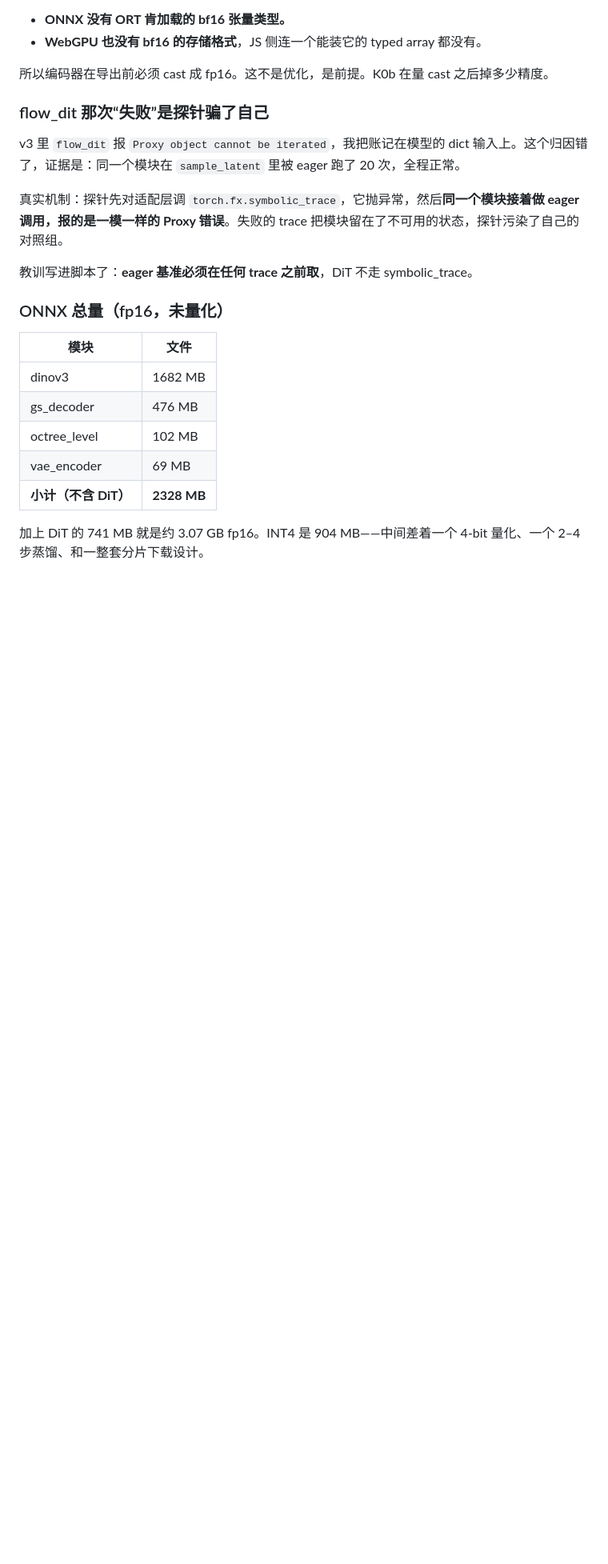
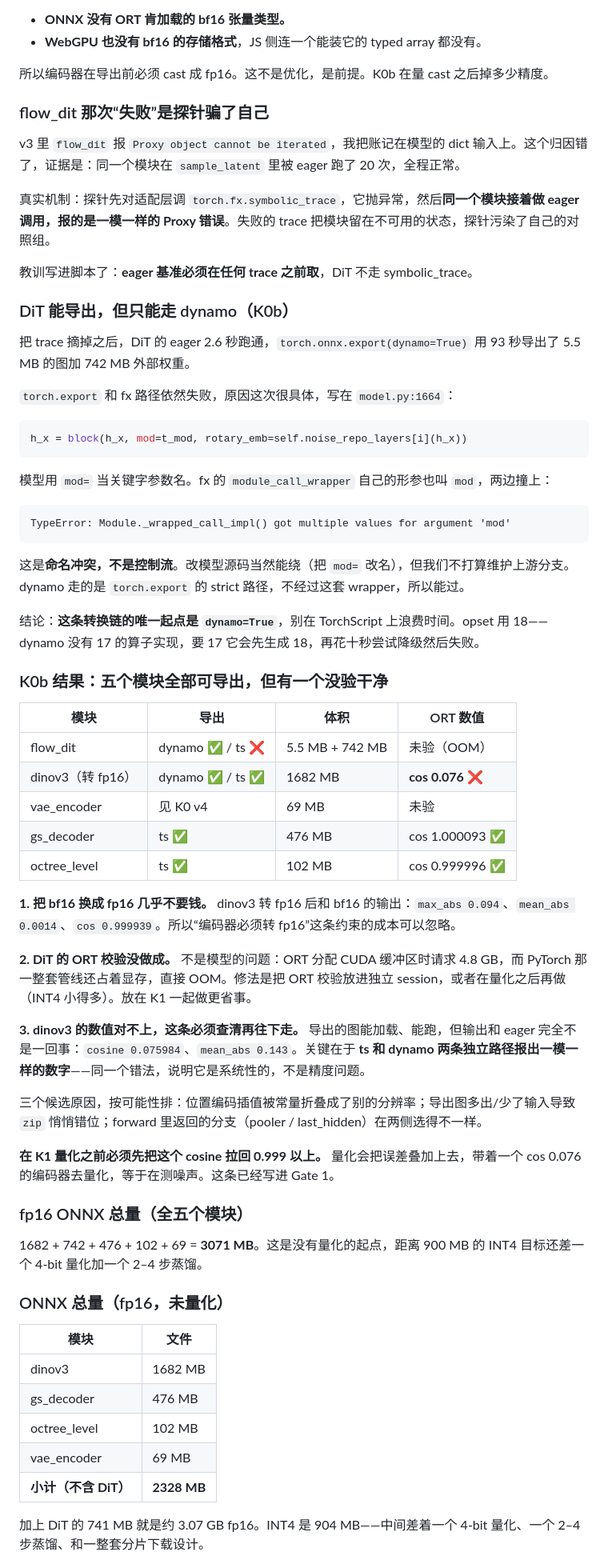
Before and after one commit to idefinity/research-webml-flip, a Markdown page: PLAN.md, the part around one of its changes. Shown at 80% size. Rendered like a GitHub page; blank space fills up the shorter version.

Commit message:
Record the K0b results: DiT exports, dinov3 does not compute
PLAN.md now carries the full export matrix, the bf16-is-a-dead-end finding,
the mod= kwarg collision that rules out fx tracing for this architecture, and
one open defect: dinov3's exported graph runs but produces the wrong answer
(cosine 0.076), identically wrong through both export paths, so it is
systematic rather than numeric.

Gate 1 gains a hard numeric requirement for that reason, and the risk table
gains the failure mode it protects against: a graph that loads, runs, and
silently computes garbage.

````diff
--- a/PLAN.md
+++ b/PLAN.md
@@ -152,9 +152,54 @@ Type 'tensor(bfloat16)' of input parameter ... is an invalid model
 
 v3 里 `flow_dit` 报 `Proxy object cannot be iterated`，我把账记在模型的 dict 输入上。这个归因错了，证据是：同一个模块在 `sample_latent` 里被 eager 跑了 20 次，全程正常。
 
-真实机制：探针先对适配层调 `torch.fx.symbolic_trace`，它抛异常，然后**同一个模块接着做 eager 调用，报的是一模一样的 Proxy 错误**。失败的 trace 把模块留在了不可用的状态，探针污染了自己的对照组。
+真实机制：探针先对适配层调 `torch.fx.symbolic_trace`，它抛异常，然后**同一个模块接着做 eager 调用，报的是一模一样的 Proxy 错误**。失败的 trace 把模块留在不可用的状态，探针污染了自己的对照组。
 
 教训写进脚本了：**eager 基准必须在任何 trace 之前取**，DiT 不走 symbolic_trace。
+
+### DiT 能导出，但只能走 dynamo（K0b）
+
+把 trace 摘掉之后，DiT 的 eager 2.6 秒跑通，`torch.onnx.export(dynamo=True)` 用 93 秒导出了 5.5 MB 的图加 742 MB 外部权重。
+
+`torch.export` 和 fx 路径依然失败，原因这次很具体，写在 `model.py:1664`：
+
+```python
+h_x = block(h_x, mod=t_mod, rotary_emb=self.noise_repo_layers[i](h_x))
+```
+
+模型用 `mod=` 当关键字参数名。fx 的 `module_call_wrapper` 自己的形参也叫 `mod`，两边撞上：
+
+```
+TypeError: Module._wrapped_call_impl() got multiple values for argument 'mod'
+```
+
+这是**命名冲突，不是控制流**。改模型源码当然能绕（把 `mod=` 改名），但我们不打算维护上游分支。dynamo 走的是 `torch.export` 的 strict 路径，不经过这套 wrapper，所以能过。
+
+结论：**这条转换链的唯一起点是 `dynamo=True`**，别在 TorchScript 上浪费时间。opset 用 18——dynamo 没有 17 的算子实现，要 17 它会先生成 18，再花十秒尝试降级然后失败。
+
+### K0b 结果：五个模块全部可导出，但有一个没验干净
+
+| 模块 | 导出 | 体积 | ORT 数值 |
+|---|---|---|---|
+| flow_dit | dynamo ✅ / ts ❌ | 5.5 MB + 742 MB | 未验（OOM） |
+| dinov3（转 fp16） | dynamo ✅ / ts ✅ | 1682 MB | **cos 0.076 ❌** |
+| vae_encoder | 见 K0 v4 | 69 MB | 未验 |
+| gs_decoder | ts ✅ | 476 MB | cos 1.000093 ✅ |
+| octree_level | ts ✅ | 102 MB | cos 0.999996 ✅ |
+
+**1. 把 bf16 换成 fp16 几乎不要钱。** dinov3 转 fp16 后和 bf16 的输出：`max_abs 0.094`、`mean_abs 0.0014`、`cos 0.999939`。所以“编码器必须转 fp16”这条约束的成本可以忽略。
+
+**2. DiT 的 ORT 校验没做成。** 不是模型的问题：ORT 分配 CUDA 缓冲区时请求 4.8 GB，而 PyTorch 那一整套管线还占着显存，直接 OOM。修法是把 ORT 校验放进独立 session，或者在量化之后再做（INT4 小得多）。放在 K1 一起做更省事。
+
+**3. dinov3 的数值对不上，这条必须查清再往下走。**
+导出的图能加载、能跑，但输出和 eager 完全不是一回事：`cosine 0.075984`、`mean_abs 0.143`。关键在于 **ts 和 dynamo 两条独立路径报出一模一样的数字**——同一个错法，说明它是系统性的，不是精度问题。
+
+三个候选原因，按可能性排：位置编码插值被常量折叠成了别的分辨率；导出图多出/少了输入导致 `zip` 悄悄错位；forward 里返回的分支（pooler / last_hidden）在两侧选得不一样。
+
+**在 K1 量化之前必须先把这个 cosine 拉回 0.999 以上。** 量化会把误差叠加上去，带着一个 cos 0.076 的编码器去量化，等于在测噪声。这条已经写进 Gate 1。
+
+### fp16 ONNX 总量（全五个模块）
+
+1682 + 742 + 476 + 102 + 69 = **3071 MB**。这是没有量化的起点，距离 900 MB 的 INT4 目标还差一个 4-bit 量化加一个 2–4 步蒸馏。
 
 ### ONNX 总量（fp16，未量化）
 
````
Also changed, not shown: other parts of PLAN.md (+7 -5 lines).
